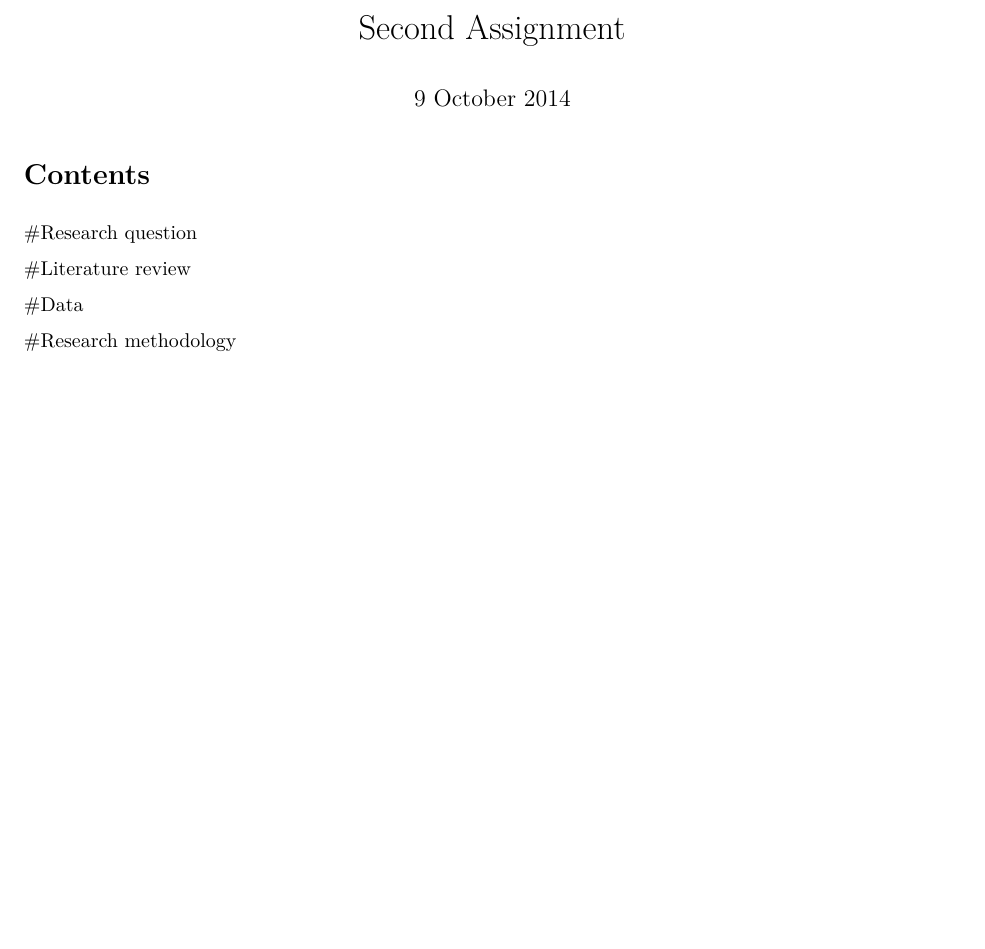
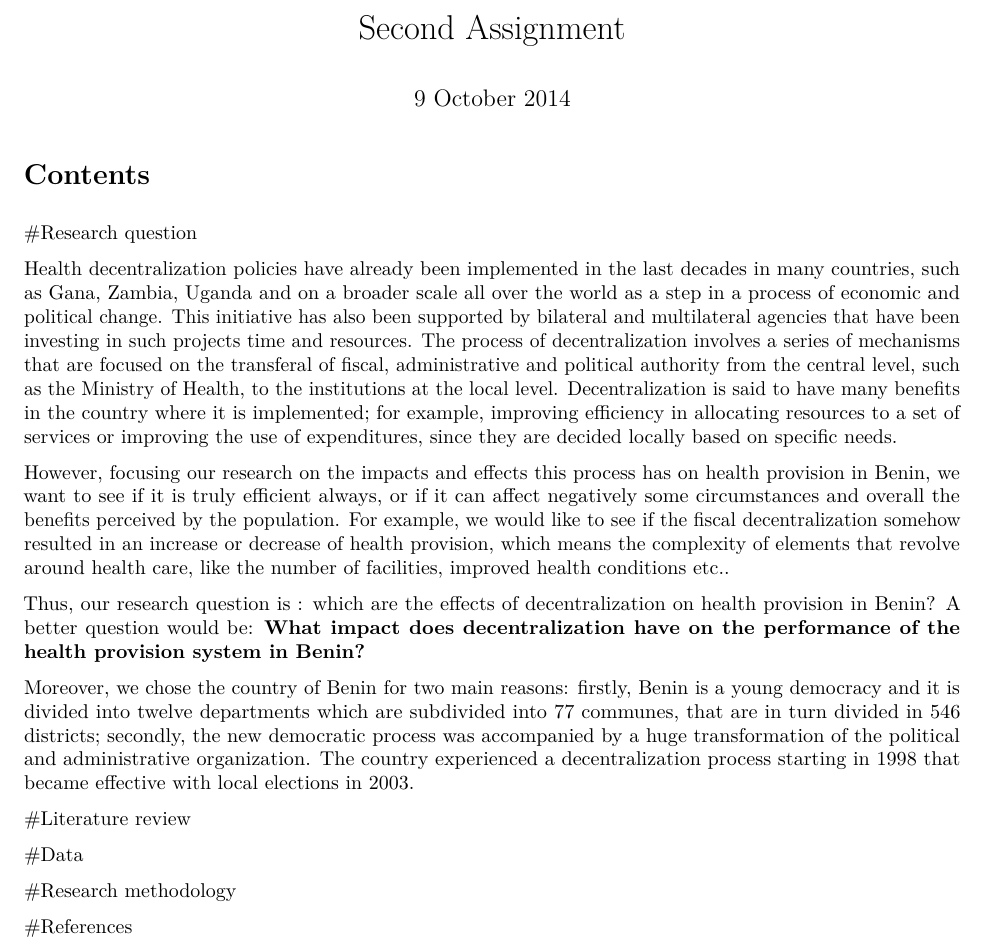
Before and after one commit to giumin/Second_Assignment, an R Markdown document (second_a_test.Rmd): part of the page, cut so that both start at the same text, the shorter picture padded with empty space. Rendered offline with R 4.5, knitr and Pandoc, then LaTeX, with nearby package versions.

Commit message:
I wrote the first paragraph
I wrote about the research question as we agreed upon and the reason
for choosing the topic and the country. It should be around 332 words.

```diff
--- a/second_a_test.Rmd
+++ b/second_a_test.Rmd
@@ -11,8 +11,27 @@ bibliography: bibliography.bib
 ---
 #Research question
 
+Health decentralization policies have already been implemented in the last decades in many countries, such as Gana, Zambia, Uganda and on a broader scale all over the world as a step in a process of economic and political change. This initiative has also been supported by bilateral and multilateral agencies that have been investing in such projects time and resources.
+The process of decentralization involves a series of mechanisms that are focused on the transferal of fiscal, administrative and political authority from the central level, such as the Ministry of Health, to the institutions at the local level.
+Decentralization is said to have many benefits in the country where it is implemented; for example, improving efficiency in allocating resources to a set of services or improving the use of expenditures, since they are decided locally based on specific needs.
+
+However, focusing our research on the impacts and effects this process has on health provision in Benin, we want to see if it is truly efficient always, or if it can affect negatively some circumstances and overall the benefits perceived by the population.
+For example, we would like to see if the fiscal decentralization somehow resulted in an increase or decrease of health provision, which means the complexity of elements that revolve around health care, like the number of facilities, improved health conditions etc..
+
+Thus, our research question is : which are the effects of decentralization on health provision in Benin?
+A better question would be: **What impact does decentralization have on the performance of the health provision system in Benin?**
+
+Moreover, we chose the country of Benin for two main reasons:
+firstly, Benin is a young democracy and it is divided into twelve departments which are subdivided into 77 communes, that are in turn divided in 546 districts;
+secondly, the new democratic process was accompanied by a huge transformation of the political and administrative organization. The country experienced a decentralization process starting in 1998 that became effective with local elections in 2003.
+
+
+
 #Literature review
 
 #Data
 
 #Research methodology
+
+
+#References
```
Also changed, not shown: bibliography.bib (+7 -0 lines), second_a_test.pdf.
